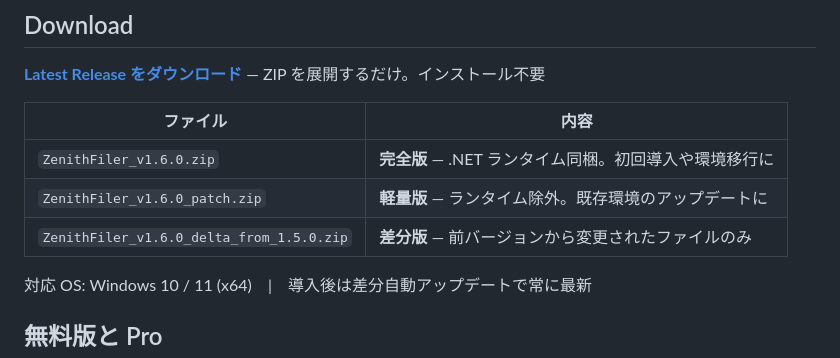
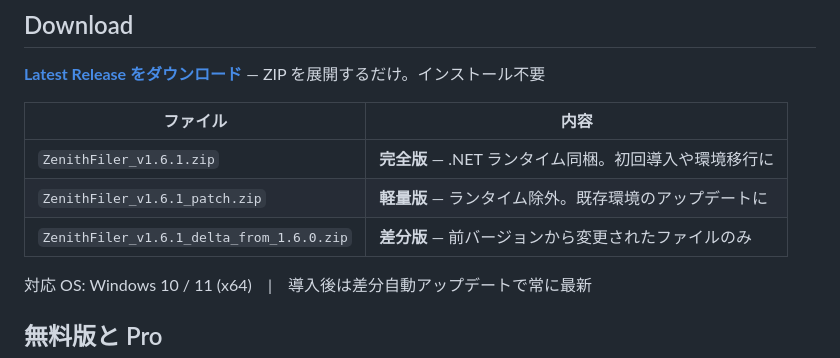
Before and after one commit to sulkyjp/zenithFiler_update, a Markdown page: README.md, the part around one of its changes. GitHub-like rendering.

Commit message:
docs: README を v1.6.1 に更新

```diff
--- a/README.md
+++ b/README.md
@@ -61,9 +61,9 @@
 <!-- download-table:begin -->
 | ファイル | 内容 |
 |---|---|
-| `ZenithFiler_v1.6.0.zip` | **完全版** — .NET ランタイム同梱。初回導入や環境移行に |
-| `ZenithFiler_v1.6.0_patch.zip` | **軽量版** — ランタイム除外。既存環境のアップデートに |
-| `ZenithFiler_v1.6.0_delta_from_1.5.0.zip` | **差分版** — 前バージョンから変更されたファイルのみ |
+| `ZenithFiler_v1.6.1.zip` | **完全版** — .NET ランタイム同梱。初回導入や環境移行に |
+| `ZenithFiler_v1.6.1_patch.zip` | **軽量版** — ランタイム除外。既存環境のアップデートに |
+| `ZenithFiler_v1.6.1_delta_from_1.6.0.zip` | **差分版** — 前バージョンから変更されたファイルのみ |
 <!-- download-table:end -->
 
 対応 OS: Windows 10 / 11 (x64)　|　導入後は差分自動アップデートで常に最新
```
Also changed, not shown: other parts of README.md (+14 -18 lines).
